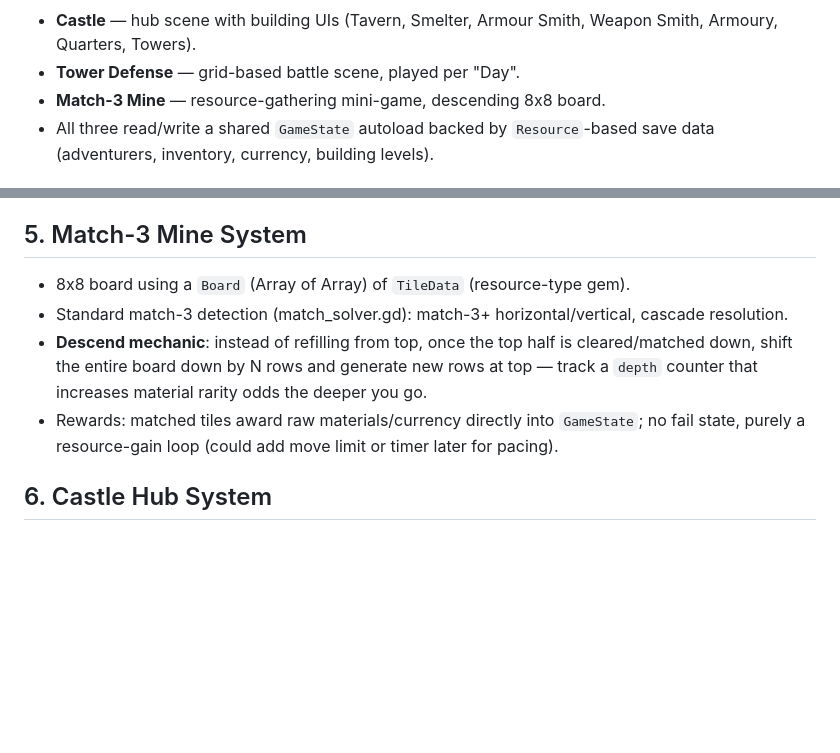
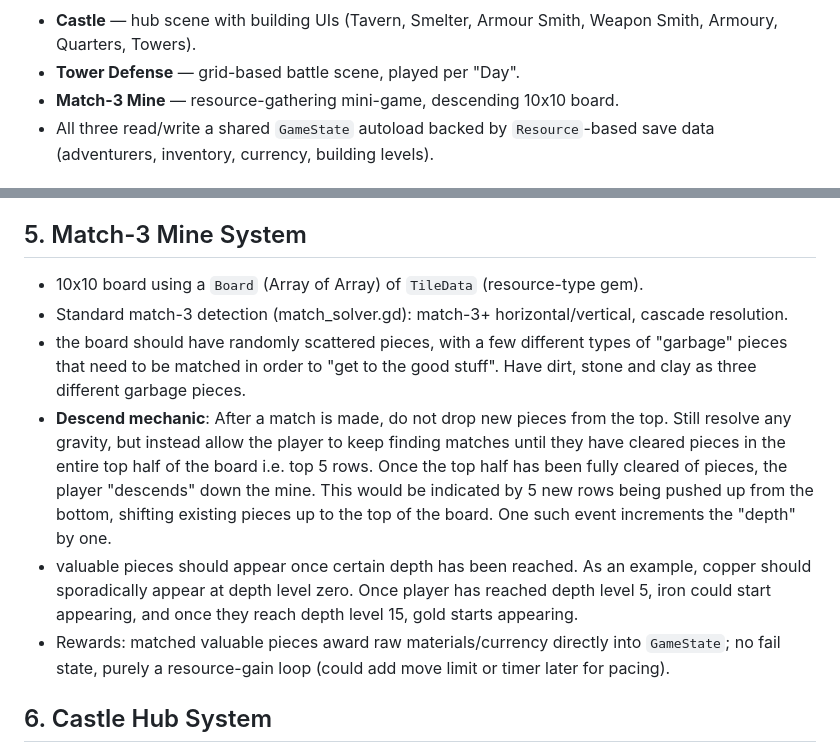
Before and after one commit to qzak/td-m3-game, a Markdown page: docs/IMPLEMENTATION_PLAN.md, 2 parts joined by grey strips. Rendered like a GitHub page; blank space fills up the shorter version.

Commit message:
update impelmentation plan with fleshed out match-3 mine system

```diff
--- a/docs/IMPLEMENTATION_PLAN.md
+++ b/docs/IMPLEMENTATION_PLAN.md
@@ -27,7 +27,7 @@ Three loosely-coupled "modes" share persistent player data:
 
 - **Castle** — hub scene with building UIs (Tavern, Smelter, Armour Smith, Weapon Smith, Armoury, Quarters, Towers).
 - **Tower Defense** — grid-based battle scene, played per "Day".
-- **Match-3 Mine** — resource-gathering mini-game, descending 8x8 board.
+- **Match-3 Mine** — resource-gathering mini-game, descending 10x10 board.
 - All three read/write a shared `GameState` autoload backed by `Resource`-based save data (adventurers, inventory, currency, building levels).
 
 ## 2. Project Folder Structure
@@ -125,10 +125,12 @@ Save data (`GameState`, persisted via `SaveManager`):
 
 ## 5. Match-3 Mine System
 
-- 8x8 board using a `Board` (Array of Array) of `TileData` (resource-type gem).
+- 10x10 board using a `Board` (Array of Array) of `TileData` (resource-type gem).
 - Standard match-3 detection (match_solver.gd): match-3+ horizontal/vertical, cascade resolution.
-- **Descend mechanic**: instead of refilling from top, once the top half is cleared/matched down, shift the entire board down by N rows and generate new rows at top — track a `depth` counter that increases material rarity odds the deeper you go.
-- Rewards: matched tiles award raw materials/currency directly into `GameState`; no fail state, purely a resource-gain loop (could add move limit or timer later for pacing).
+- the board should have randomly scattered pieces, with a few different types of "garbage" pieces that need to be matched in order to "get to the good stuff". Have dirt, stone and clay as three different garbage pieces.
+- **Descend mechanic**: After a match is made, do not drop new pieces from the top. Still resolve any gravity, but instead allow the player to keep finding matches until they have cleared pieces in the entire top half of the board i.e. top 5 rows. Once the top half has been fully cleared of pieces, the player "descends" down the mine. This would be indicated by 5 new rows being pushed up from the bottom, shifting existing pieces up to the top of the board. One such event increments the "depth" by one.
+- valuable pieces should appear once certain depth has been reached. As an example, copper should sporadically appear at depth level zero. Once player has reached depth level 5, iron could start appearing, and once they reach depth level 15, gold starts appearing.
+- Rewards: matched valuable pieces award raw materials/currency directly into `GameState`; no fail state, purely a resource-gain loop (could add move limit or timer later for pacing).
 
 ## 6. Castle Hub System
 
```
